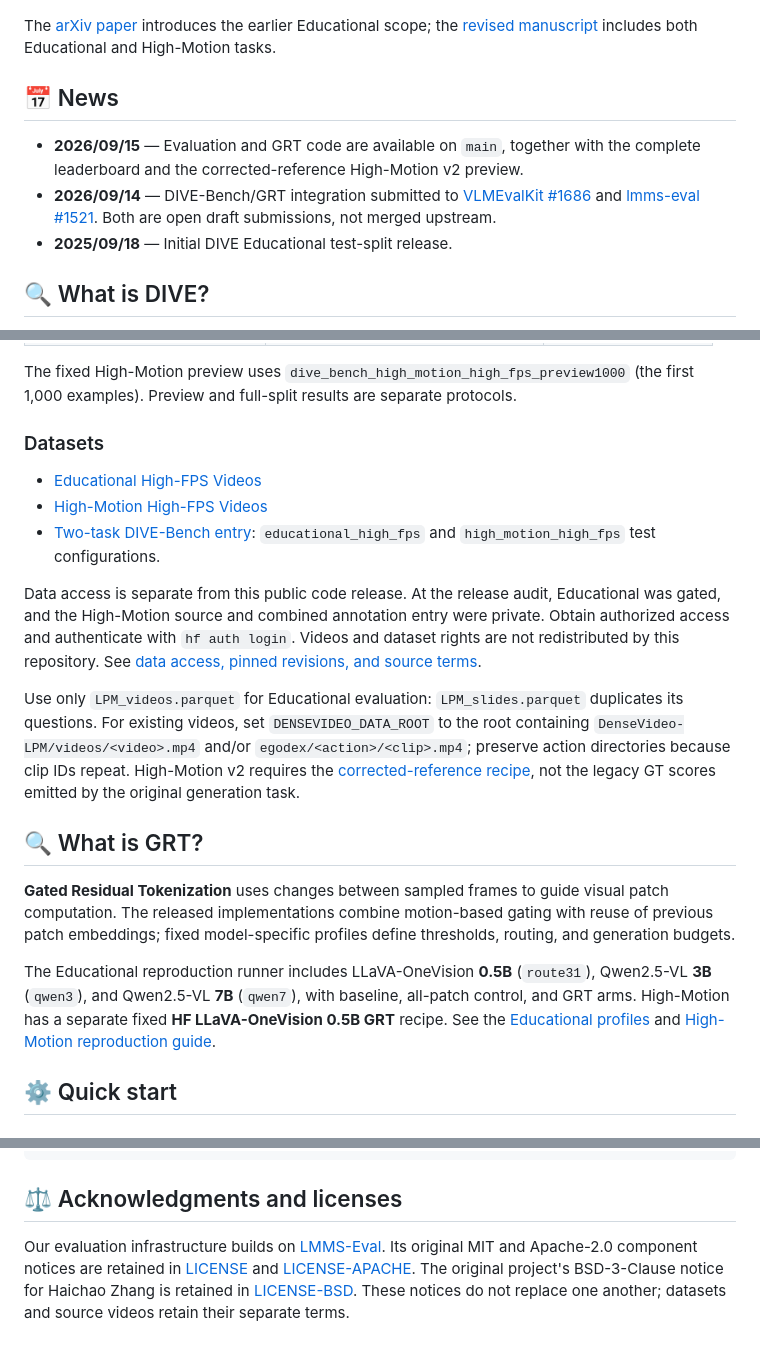
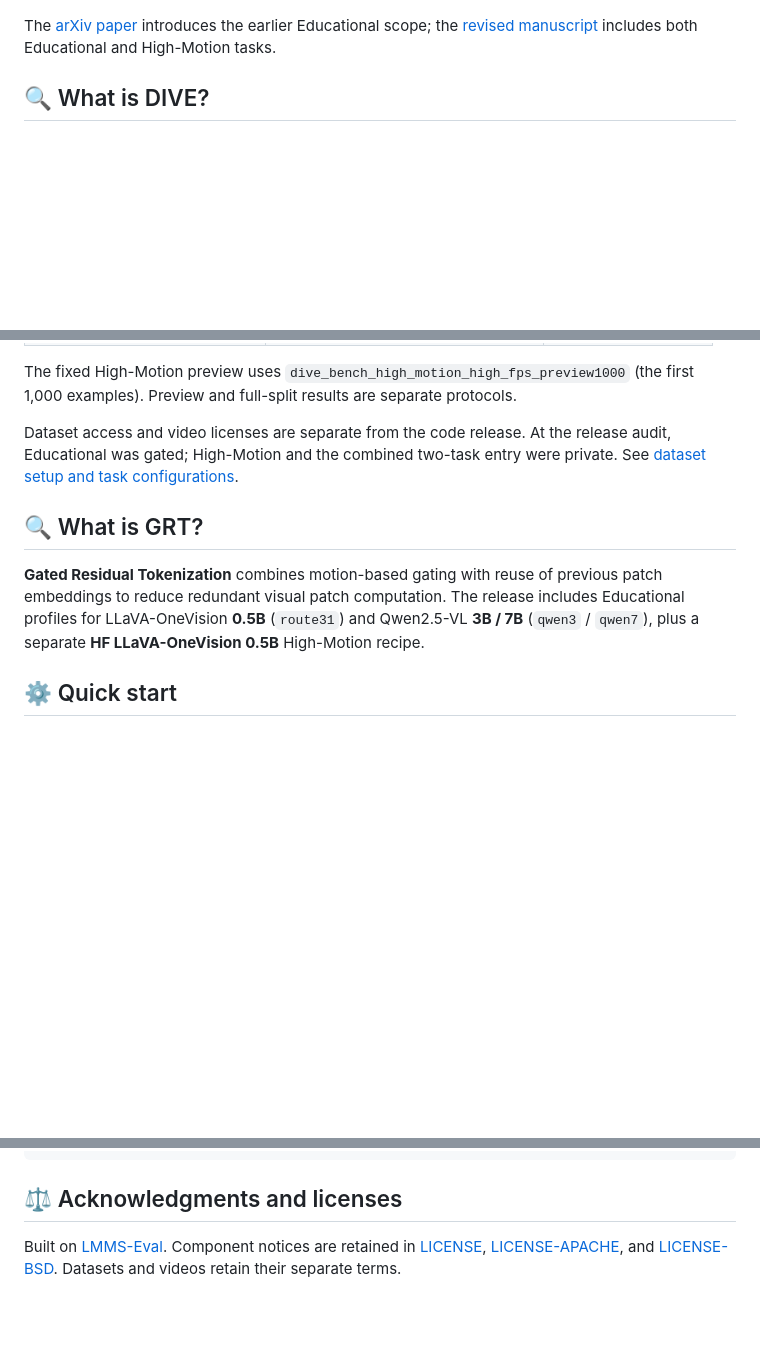
Before and after one commit to Hai-chao-Zhang/DenseVideoUnderstand, a Markdown page: README.md, 3 parts joined by grey strips. GitHub-like rendering; blank space fills up the shorter version.

```diff
--- a/README.md
+++ b/README.md
@@ -47,16 +47,6 @@ The [arXiv paper](https://arxiv.org/abs/2509.14199) introduces the earlier
 Educational scope; the [revised manuscript](paper/ECCV_Dense_Video_Understanding.pdf)
 includes both Educational and High-Motion tasks.
 
-## 📅 News
-
-- **2026/09/15** — Evaluation and GRT code are available on `main`, together with
-  the complete leaderboard and the corrected-reference High-Motion v2 preview.
-- **2026/09/14** — DIVE-Bench/GRT integration submitted to
-  [VLMEvalKit #1686](https://github.com/open-compass/VLMEvalKit/pull/1686) and
-  [lmms-eval #1521](https://github.com/EvolvingLMMs-Lab/lmms-eval/pull/1521).
-  Both are open draft submissions, not merged upstream.
-- **2025/09/18** — Initial DIVE Educational test-split release.
-
 ## 🔍 What is DIVE?
 
 **Dense Information Video Evaluation (DIVE)** studies video understanding beyond
@@ -73,39 +63,17 @@ The fixed High-Motion preview uses
 `dive_bench_high_motion_high_fps_preview1000` (the first 1,000 examples).
 Preview and full-split results are separate protocols.
 
-### Datasets
-
-- [Educational High-FPS Videos](https://huggingface.co/datasets/haichaozhang/DenseVideoEvaluation)
-- [High-Motion High-FPS Videos](https://huggingface.co/datasets/haichaozhang/highmotion_densevideounderstand)
-- [Two-task DIVE-Bench entry](https://huggingface.co/datasets/haichaozhang/DIVE-Bench):
-  `educational_high_fps` and `high_motion_high_fps` test configurations.
-
-Data access is separate from this public code release. At the release audit,
-Educational was gated, and the High-Motion source and combined annotation entry
-were private. Obtain authorized access and authenticate with `hf auth login`.
-Videos and dataset rights are not redistributed by this repository. See
-[data access, pinned revisions, and source terms](docs/DATASET_RELEASE.md).
-
-Use only `LPM_videos.parquet` for Educational evaluation: `LPM_slides.parquet`
-duplicates its questions. For existing videos, set `DENSEVIDEO_DATA_ROOT` to
-the root containing `DenseVideo-LPM/videos/<video>.mp4` and/or
-`egodex/<action>/<clip>.mp4`; preserve action directories because clip IDs repeat.
-High-Motion v2 requires the [corrected-reference recipe](docs/HIGHMOTION_V2_REPRODUCTION.md),
-not the legacy GT scores emitted by the original generation task.
+Dataset access and video licenses are separate from the code release. At the
+release audit, Educational was gated; High-Motion and the combined two-task entry
+were private. See [dataset setup and task configurations](docs/DATASET_RELEASE.md).
 
 ## 🔍 What is GRT?
 
-**Gated Residual Tokenization** uses changes between sampled frames to guide
-visual patch computation. The released implementations combine motion-based
-gating with reuse of previous patch embeddings; fixed model-specific profiles
-define thresholds, routing, and generation budgets.
-
-The Educational reproduction runner includes LLaVA-OneVision **0.5B**
-(`route31`), Qwen2.5-VL **3B** (`qwen3`), and Qwen2.5-VL **7B** (`qwen7`), with
-baseline, all-patch control, and GRT arms. High-Motion has a separate fixed
-**HF LLaVA-OneVision 0.5B GRT** recipe. See the
-[Educational profiles](tools/densevideo/profiles.json) and
-[High-Motion reproduction guide](docs/HIGHMOTION_V2_REPRODUCTION.md).
+**Gated Residual Tokenization** combines motion-based gating with reuse of
+previous patch embeddings to reduce redundant visual patch computation.
+The release includes Educational profiles for LLaVA-OneVision **0.5B** (`route31`)
+and Qwen2.5-VL **3B / 7B** (`qwen3` / `qwen7`), plus a separate
+**HF LLaVA-OneVision 0.5B** High-Motion recipe.
 
 ## ⚙️ Quick start
 
@@ -227,9 +153,6 @@ paper version and evaluation protocol used:
 
 ## ⚖️ Acknowledgments and licenses
 
-Our evaluation infrastructure builds on
-[LMMS-Eval](https://github.com/EvolvingLMMs-Lab/lmms-eval). Its original MIT and
-Apache-2.0 component notices are retained in [LICENSE](LICENSE) and
-[LICENSE-APACHE](LICENSE-APACHE). The original project's BSD-3-Clause notice for
-Haichao Zhang is retained in [LICENSE-BSD](LICENSE-BSD). These notices do not
-replace one another; datasets and source videos retain their separate terms.
+Built on [LMMS-Eval](https://github.com/EvolvingLMMs-Lab/lmms-eval). Component
+notices are retained in [LICENSE](LICENSE), [LICENSE-APACHE](LICENSE-APACHE), and
+[LICENSE-BSD](LICENSE-BSD). Datasets and videos retain their separate terms.
```
Also changed, not shown: other parts of README.md (+24 -66 lines).
